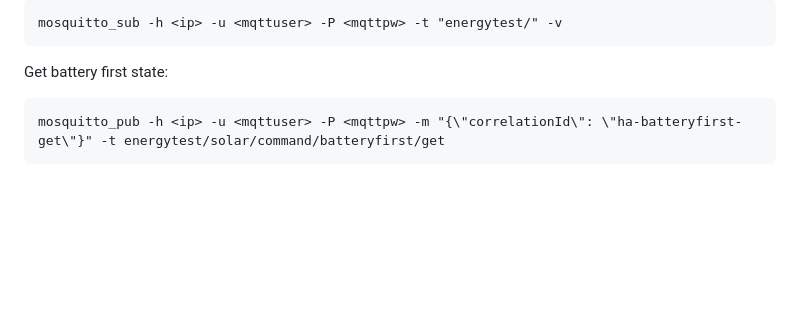
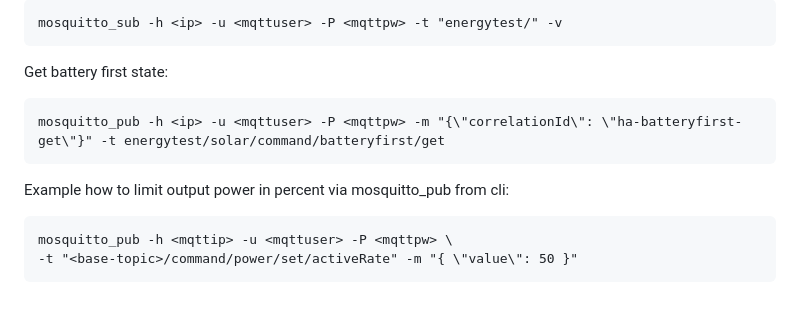
Before and after one commit to OpenInverterGateway/OpenInverterGateway, a Markdown page: Doc/MQTT.md, the part around the change. Rendered like a GitHub page; blank space fills up the shorter version.

Commit message:
Doc/MQTT.md, added example how to limit output power in percent via mosquitto_pub from cli (adopts changes from https://github.com/OpenInverterGateway/OpenInverterGateway/pull/271)
Signed-off-by: j1shin <cradle-of-mail@gmx.de>

```diff
--- a/Doc/MQTT.md
+++ b/Doc/MQTT.md
@@ -223,3 +223,8 @@ Subscribe to mqtt events from the stick:
 Get battery first state:
 
     mosquitto_pub -h <ip> -u <mqttuser> -P <mqttpw> -m "{\"correlationId\": \"ha-batteryfirst-get\"}" -t energytest/solar/command/batteryfirst/get
+
+Example how to limit output power in percent via mosquitto_pub from cli:
+
+    mosquitto_pub -h <mqttip> -u <mqttuser> -P <mqttpw> \
+    -t "<base-topic>/command/power/set/activeRate" -m "{ \"value\": 50 }"
```
